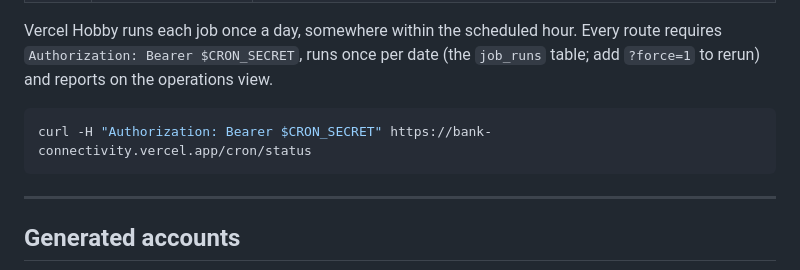
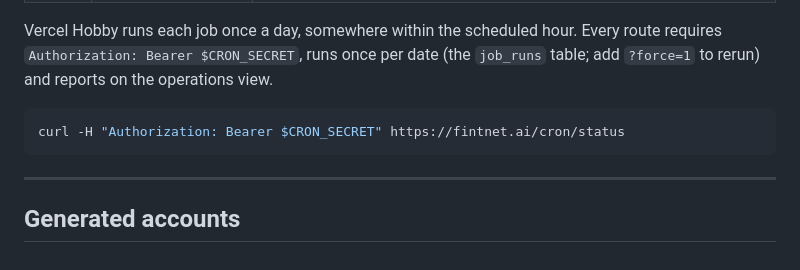
Before and after one commit to ajaykrishnaptr/bank-connectivity, a Markdown page: README.md, the part around the change. Drawn GitHub-style.

Commit message:
The job status example asks the site by its own name
Co-Authored-By: Claude Opus 5 (1M context) <noreply@anthropic.com>

````diff
--- a/README.md
+++ b/README.md
@@ -237,7 +237,7 @@ Seeding is re-runnable: it only creates missing users, customers and history.
 Vercel Hobby runs each job once a day, somewhere within the scheduled hour. Every route requires `Authorization: Bearer $CRON_SECRET`, runs once per date (the `job_runs` table; add `?force=1` to rerun) and reports on the operations view.
 
 ```bash
-curl -H "Authorization: Bearer $CRON_SECRET" https://bank-connectivity.vercel.app/cron/status
+curl -H "Authorization: Bearer $CRON_SECRET" https://fintnet.ai/cron/status
 ```
 
 ---
````
